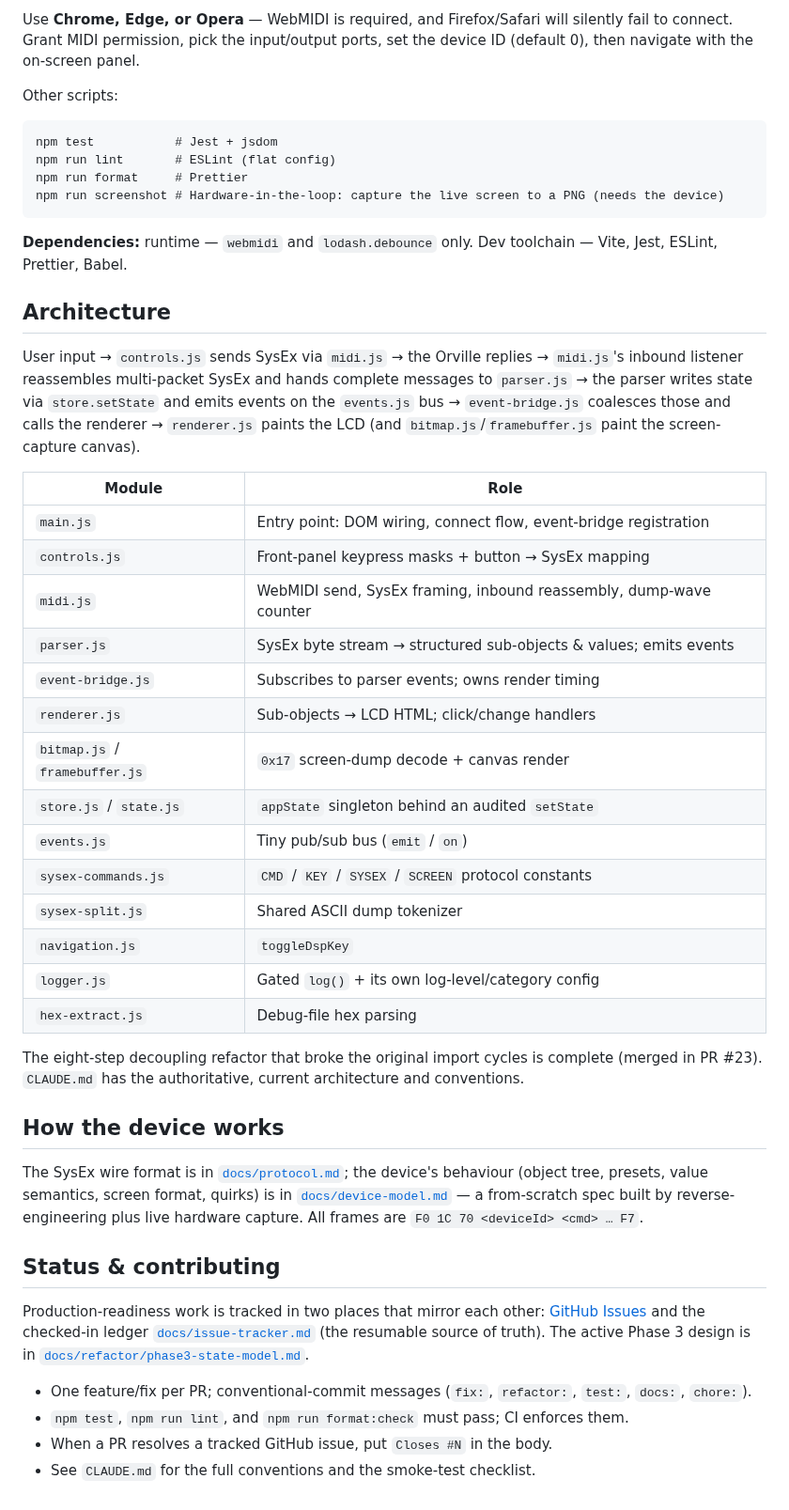
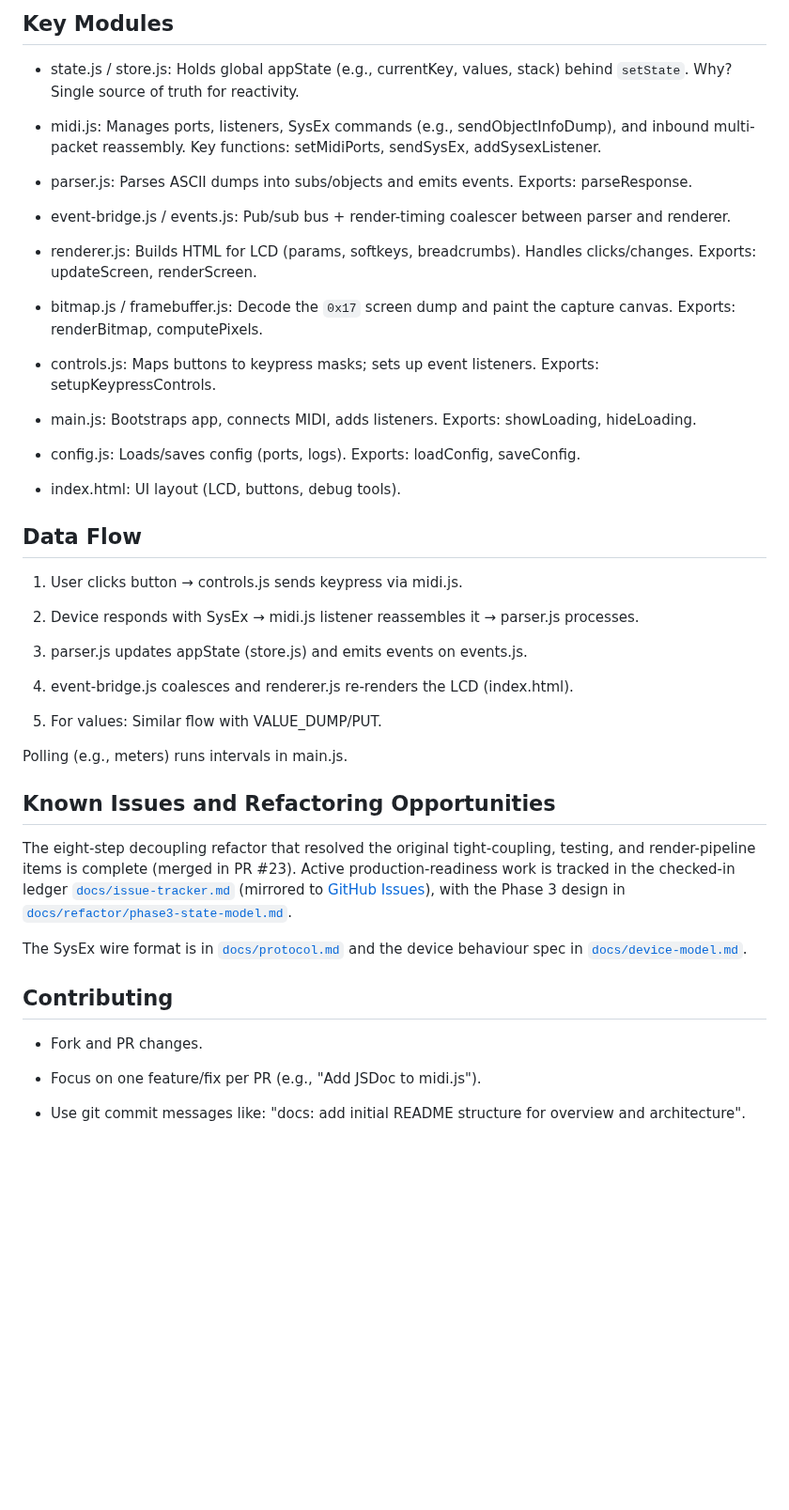
Before and after one commit to auntiepickle/orvilleCommander, a Markdown page: README.md, the part around one of its changes. Shown at 94% size. Drawn GitHub-style; blank space fills up the shorter version.

````diff
--- a/README.md
+++ b/README.md
@@ -15,69 +64,58 @@ npm run dev      # Vite dev server, src/ as root — open the printed URL
 ```
 
-Use **Chrome, Edge, or Opera** — WebMIDI is required, and Firefox/Safari will
-silently fail to connect. Grant MIDI permission, pick the input/output ports,
-set the device ID (default 0), then navigate with the on-screen panel.
+## Key Modules
 
-Other scripts:
+* state.js / store.js: Holds global appState (e.g., currentKey, values, stack) behind `setState`. Why? Single source of truth for reactivity.
 
-```
-npm test           # Jest + jsdom
-npm run lint       # ESLint (flat config)
-npm run format     # Prettier
-npm run screenshot # Hardware-in-the-loop: capture the live screen to a PNG (needs the device)
-```
+* midi.js: Manages ports, listeners, SysEx commands (e.g., sendObjectInfoDump), and inbound multi-packet reassembly. Key functions: setMidiPorts, sendSysEx, addSysexListener.
 
-**Dependencies:** runtime — `webmidi` and `lodash.debounce` only. Dev toolchain —
-Vite, Jest, ESLint, Prettier, Babel.
+* parser.js: Parses ASCII dumps into subs/objects and emits events. Exports: parseResponse.
 
-## Architecture
+* event-bridge.js / events.js: Pub/sub bus + render-timing coalescer between parser and renderer.
 
-User input → `controls.js` sends SysEx via `midi.js` → the Orville replies →
-`midi.js`'s inbound listener reassembles multi-packet SysEx and hands complete
-messages to `parser.js` → the parser writes state via `store.setState` and emits
-events on the `events.js` bus → `event-bridge.js` coalesces those and calls the
-renderer → `renderer.js` paints the LCD (and `bitmap.js`/`framebuffer.js` paint
-the screen-capture canvas).
+* renderer.js: Builds HTML for LCD (params, softkeys, breadcrumbs). Handles clicks/changes. Exports: updateScreen, renderScreen.
 
-| Module | Role |
-|---|---|
-| `main.js` | Entry point: DOM wiring, connect flow, event-bridge registration |
-| `controls.js` | Front-panel keypress masks + button → SysEx mapping |
-| `midi.js` | WebMIDI send, SysEx framing, inbound reassembly, dump-wave counter |
-| `parser.js` | SysEx byte stream → structured sub-objects & values; emits events |
-| `event-bridge.js` | Subscribes to parser events; owns render timing |
-| `renderer.js` | Sub-objects → LCD HTML; click/change handlers |
-| `bitmap.js` / `framebuffer.js` | `0x17` screen-dump decode + canvas render |
-| `store.js` / `state.js` | `appState` singleton behind an audited `setState` |
-| `events.js` | Tiny pub/sub bus (`emit` / `on`) |
-| `sysex-commands.js` | `CMD` / `KEY` / `SYSEX` / `SCREEN` protocol constants |
-| `sysex-split.js` | Shared ASCII dump tokenizer |
-| `navigation.js` | `toggleDspKey` |
-| `logger.js` | Gated `log()` + its own log-level/category config |
-| `hex-extract.js` | Debug-file hex parsing |
+* bitmap.js / framebuffer.js: Decode the `0x17` screen dump and paint the capture canvas. Exports: renderBitmap, computePixels.
 
-The eight-step decoupling refactor that broke the original import cycles is
-complete (merged in PR #23). `CLAUDE.md` has the authoritative, current
-architecture and conventions.
+* controls.js: Maps buttons to keypress masks; sets up event listeners. Exports: setupKeypressControls.
 
-## How the device works
+* main.js: Bootstraps app, connects MIDI, adds listeners. Exports: showLoading, hideLoading.
 
-The SysEx wire format is in [`docs/protocol.md`](docs/protocol.md); the device's
-behaviour (object tree, presets, value semantics, screen format, quirks) is in
-[`docs/device-model.md`](docs/device-model.md) — a from-scratch spec built by
-reverse-engineering plus live hardware capture. All frames are
-`F0 1C 70 <deviceId> <cmd> … F7`.
+* config.js: Loads/saves config (ports, logs). Exports: loadConfig, saveConfig.
 
-## Status & contributing
+* index.html: UI layout (LCD, buttons, debug tools).
 
-Production-readiness work is tracked in two places that mirror each other:
-[GitHub Issues](https://github.com/auntiepickle/orvilleCommander/issues) and the
-checked-in ledger [`docs/issue-tracker.md`](docs/issue-tracker.md) (the
-resumable source of truth). The active Phase 3 design is in
+## Data Flow
+
+1. User clicks button → controls.js sends keypress via midi.js.
+
+2. Device responds with SysEx → midi.js listener reassembles it → parser.js processes.
+
+3. parser.js updates appState (store.js) and emits events on events.js.
+
+4. event-bridge.js coalesces and renderer.js re-renders the LCD (index.html).
+
+5. For values: Similar flow with VALUE_DUMP/PUT.
+
+Polling (e.g., meters) runs intervals in main.js.
+
+## Known Issues and Refactoring Opportunities
+
+The eight-step decoupling refactor that resolved the original tight-coupling,
+testing, and render-pipeline items is complete (merged in PR #23). Active
+production-readiness work is tracked in the checked-in ledger
+[`docs/issue-tracker.md`](docs/issue-tracker.md) (mirrored to
+[GitHub Issues](https://github.com/auntiepickle/orvilleCommander/issues)), with
+the Phase 3 design in
 [`docs/refactor/phase3-state-model.md`](docs/refactor/phase3-state-model.md).
 
-- One feature/fix per PR; conventional-commit messages (`fix:`, `refactor:`,
-  `test:`, `docs:`, `chore:`).
-- `npm test`, `npm run lint`, and `npm run format:check` must pass; CI enforces them.
-- When a PR resolves a tracked GitHub issue, put `Closes #N` in the body.
-- See `CLAUDE.md` for the full conventions and the smoke-test checklist.
+The SysEx wire format is in [`docs/protocol.md`](docs/protocol.md) and the
+device behaviour spec in [`docs/device-model.md`](docs/device-model.md).
+
+## Contributing
+
+* Fork and PR changes.
+
+* Focus on one feature/fix per PR (e.g., "Add JSDoc to midi.js").
+
+* Use git commit messages like: "docs: add initial README structure for overview and architecture".
````
Also changed, not shown: other parts of README.md (+58 -9 lines).
